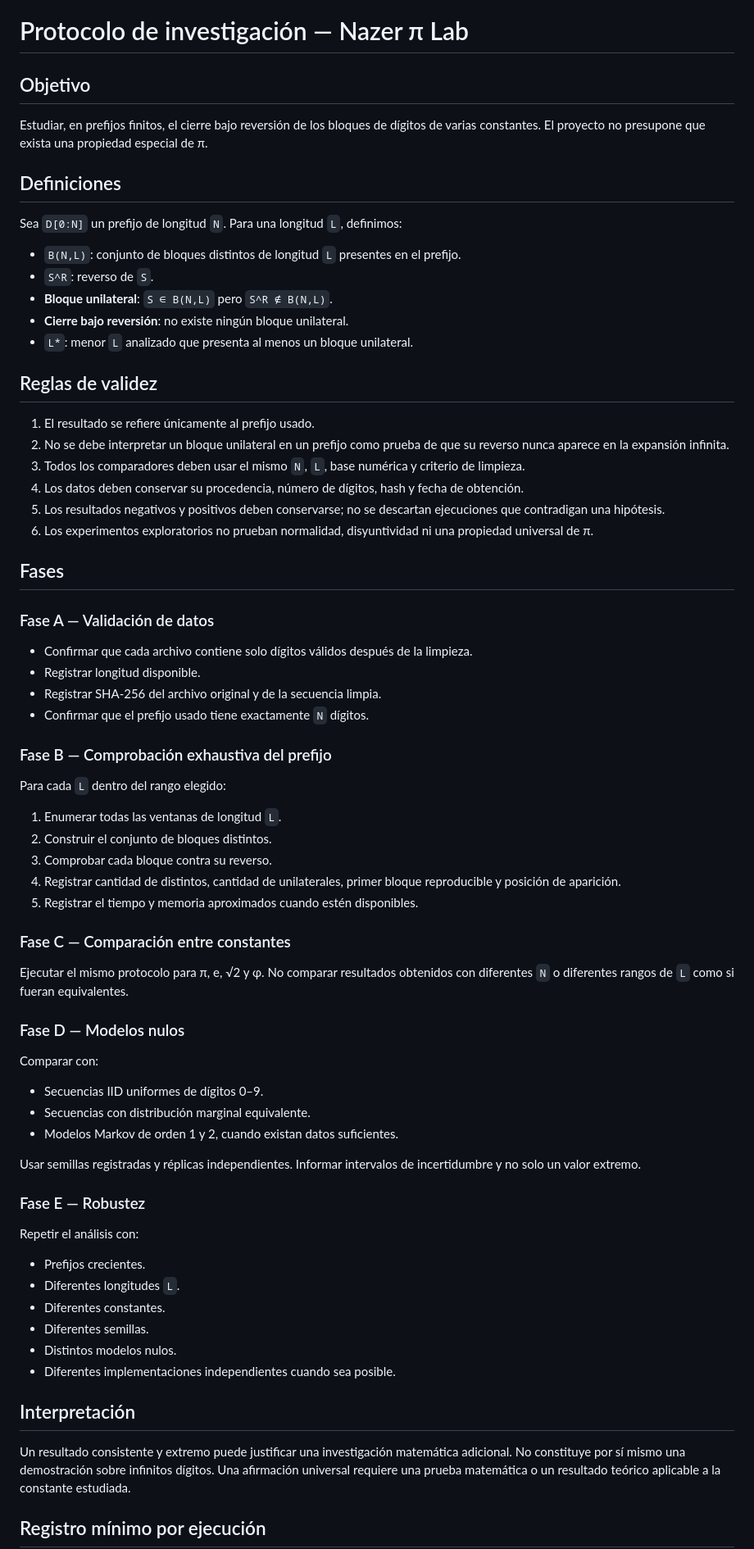
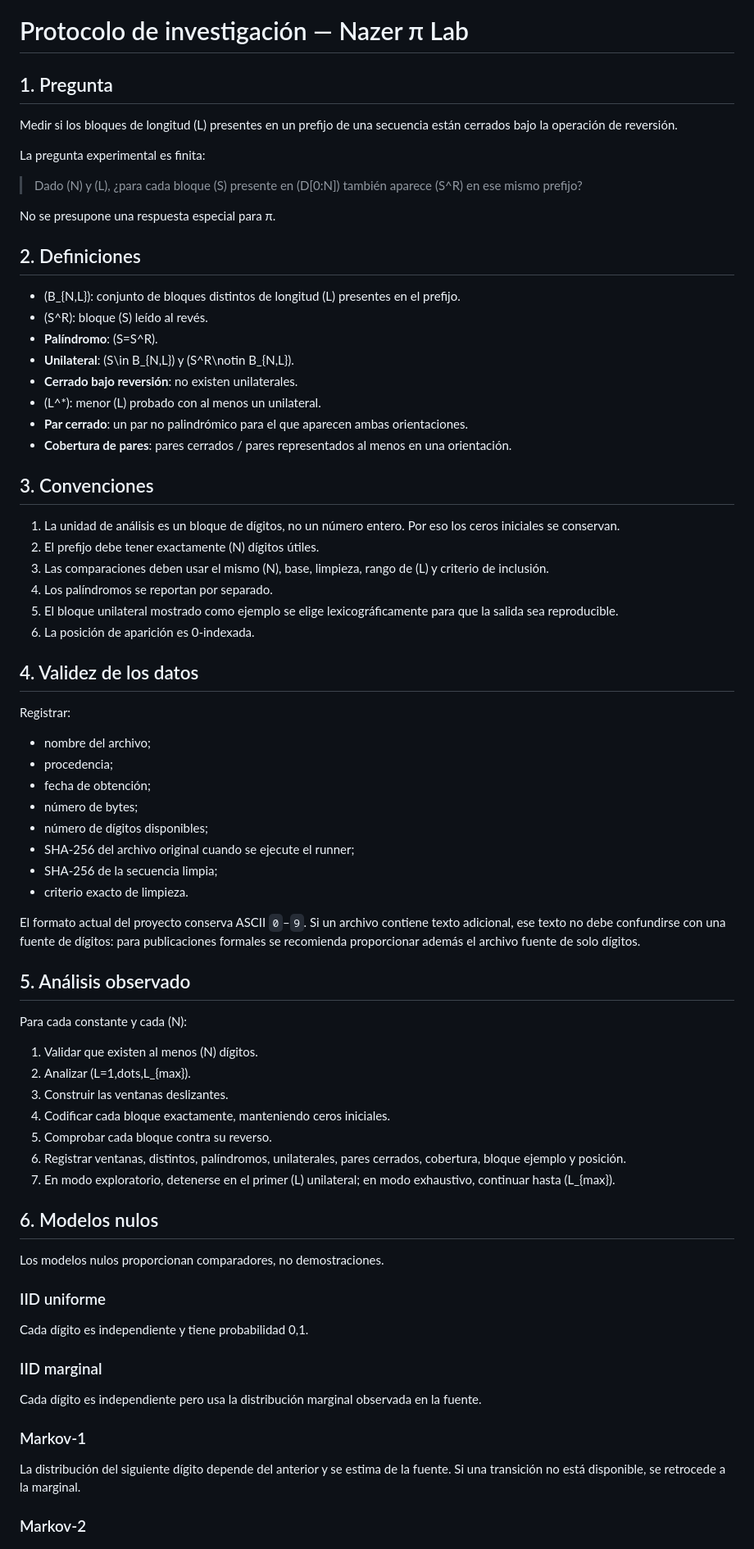
Before and after one commit to kioscoa220munro/svgeter, a Markdown page: RESEARCH_PROTOCOL.md, the part around one of its changes. Shown at 82% size. GitHub-like rendering.

Commit message:
Expand research protocol with exact metrics and null-model methodology

```diff
--- a/RESEARCH_PROTOCOL.md
+++ b/RESEARCH_PROTOCOL.md
@@ -1,75 +1,77 @@
 # Protocolo de investigación — Nazer π Lab
 
-## Objetivo
+## 1. Pregunta
 
-Estudiar, en prefijos finitos, el cierre bajo reversión de los bloques de dígitos de varias constantes. El proyecto no presupone que exista una propiedad especial de π.
+Medir si los bloques de longitud (L) presentes en un prefijo de una secuencia están cerrados bajo la operación de reversión.
 
-## Definiciones
+La pregunta experimental es finita:
 
-Sea `D[0:N]` un prefijo de longitud `N`. Para una longitud `L`, definimos:
+> Dado (N) y (L), ¿para cada bloque (S) presente en (D[0:N]) también aparece (S^R) en ese mismo prefijo?
 
-- `B(N,L)`: conjunto de bloques distintos de longitud `L` presentes en el prefijo.
-- `S^R`: reverso de `S`.
-- **Bloque unilateral**: `S ∈ B(N,L)` pero `S^R ∉ B(N,L)`.
-- **Cierre bajo reversión**: no existe ningún bloque unilateral.
-- `L*`: menor `L` analizado que presenta al menos un bloque unilateral.
+No se presupone una respuesta especial para π.
 
-## Reglas de validez
+## 2. Definiciones
 
-1. El resultado se refiere únicamente al prefijo usado.
-2. No se debe interpretar un bloque unilateral en un prefijo como prueba de que su reverso nunca aparece en la expansión infinita.
-3. Todos los comparadores deben usar el mismo `N`, `L`, base numérica y criterio de limpieza.
-4. Los datos deben conservar su procedencia, número de dígitos, hash y fecha de obtención.
-5. Los resultados negativos y positivos deben conservarse; no se descartan ejecuciones que contradigan una hipótesis.
-6. Los experimentos exploratorios no prueban normalidad, disyuntividad ni una propiedad universal de π.
+- (B_{N,L}): conjunto de bloques distintos de longitud (L) presentes en el prefijo.
+- (S^R): bloque (S) leído al revés.
+- **Palíndromo**: (S=S^R).
+- **Unilateral**: (S\in B_{N,L}) y (S^R\notin B_{N,L}).
+- **Cerrado bajo reversión**: no existen unilaterales.
+- (L^*): menor (L) probado con al menos un unilateral.
+- **Par cerrado**: un par no palindrómico para el que aparecen ambas orientaciones.
+- **Cobertura de pares**: pares cerrados / pares representados al menos en una orientación.
 
-## Fases
+## 3. Convenciones
 
-### Fase A — Validación de datos
+1. La unidad de análisis es un bloque de dígitos, no un número entero. Por eso los ceros iniciales se conservan.
+2. El prefijo debe tener exactamente (N) dígitos útiles.
+3. Las comparaciones deben usar el mismo (N), base, limpieza, rango de (L) y criterio de inclusión.
+4. Los palíndromos se reportan por separado.
+5. El bloque unilateral mostrado como ejemplo se elige lexicográficamente para que la salida sea reproducible.
+6. La posición de aparición es 0-indexada.
 
-- Confirmar que cada archivo contiene solo dígitos válidos después de la limpieza.
-- Registrar longitud disponible.
-- Registrar SHA-256 del archivo original y de la secuencia limpia.
-- Confirmar que el prefijo usado tiene exactamente `N` dígitos.
+## 4. Validez de los datos
 
-### Fase B — Comprobación exhaustiva del prefijo
+Registrar:
 
-Para cada `L` dentro del rango elegido:
+- nombre del archivo;
+- procedencia;
+- fecha de obtención;
+- número de bytes;
+- número de dígitos disponibles;
+- SHA-256 del archivo original cuando se ejecute el runner;
+- SHA-256 de la secuencia limpia;
+- criterio exacto de limpieza.
 
-1. Enumerar todas las ventanas de longitud `L`.
-2. Construir el conjunto de bloques distintos.
-3. Comprobar cada bloque contra su reverso.
-4. Registrar cantidad de distintos, cantidad de unilaterales, primer bloque reproducible y posición de aparición.
-5. Registrar el tiempo y memoria aproximados cuando estén disponibles.
+El formato actual del proyecto conserva ASCII `0`–`9`. Si un archivo contiene texto adicional, ese texto no debe confundirse con una fuente de dígitos: para publicaciones formales se recomienda proporcionar además el archivo fuente de solo dígitos.
 
-### Fase C — Comparación entre constantes
+## 5. Análisis observado
 
-Ejecutar el mismo protocolo para π, e, √2 y φ. No comparar resultados obtenidos con diferentes `N` o diferentes rangos de `L` como si fueran equivalentes.
+Para cada constante y cada (N):
 
-### Fase D — Modelos nulos
+1. Validar que existen al menos (N) dígitos.
+2. Analizar (L=1,dots,L_{max}).
+3. Construir las ventanas deslizantes.
+4. Codificar cada bloque exactamente, manteniendo ceros iniciales.
+5. Comprobar cada bloque contra su reverso.
+6. Registrar ventanas, distintos, palíndromos, unilaterales, pares cerrados, cobertura, bloque ejemplo y posición.
+7. En modo exploratorio, detenerse en el primer (L) unilateral; en modo exhaustivo, continuar hasta (L_{max}).
 
-Comparar con:
+## 6. Modelos nulos
 
-- Secuencias IID uniformes de dígitos 0–9.
-- Secuencias con distribución marginal equivalente.
-- Modelos Markov de orden 1 y 2, cuando existan datos suficientes.
+Los modelos nulos proporcionan comparadores, no demostraciones.
 
-Usar semillas registradas y réplicas independientes. Informar intervalos de incertidumbre y no solo un valor extremo.
+### IID uniforme
 
-### Fase E — Robustez
+Cada dígito es independiente y tiene probabilidad 0,1.
 
-Repetir el análisis con:
+### IID marginal
 
-- Prefijos crecientes.
-- Diferentes longitudes `L`.
-- Diferentes constantes.
-- Diferentes semillas.
-- Distintos modelos nulos.
-- Diferentes implementaciones independientes cuando sea posible.
+Cada dígito es independiente pero usa la distribución marginal observada en la fuente.
 
-## Interpretación
+### Markov-1
 
-Un resultado consistente y extremo puede justificar una investigación matemática adicional. No constituye por sí mismo una demostración sobre infinitos dígitos. Una afirmación universal requiere una prueba matemática o un resultado teórico aplicable a la constante estudiada.
+La distribución del siguiente dígito depende del anterior y se estima de la fuente. Si una transición no está disponible, se retrocede a la marginal.
 
-## Registro mínimo por ejecución
+### Markov-2
 
```
Also changed, not shown: other parts of RESEARCH_PROTOCOL.md (+80 -10 lines).
